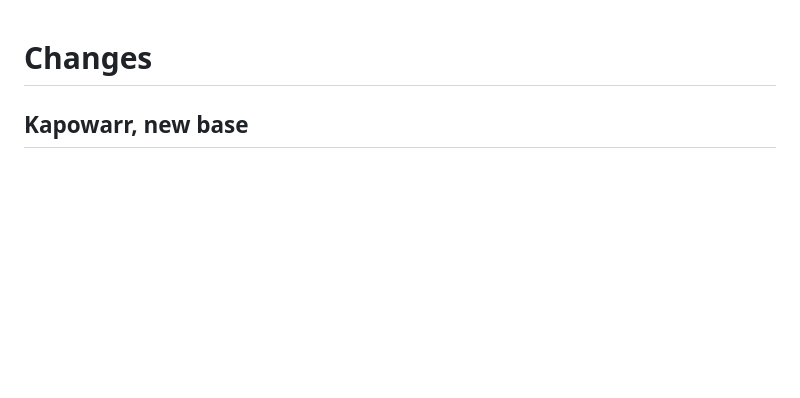
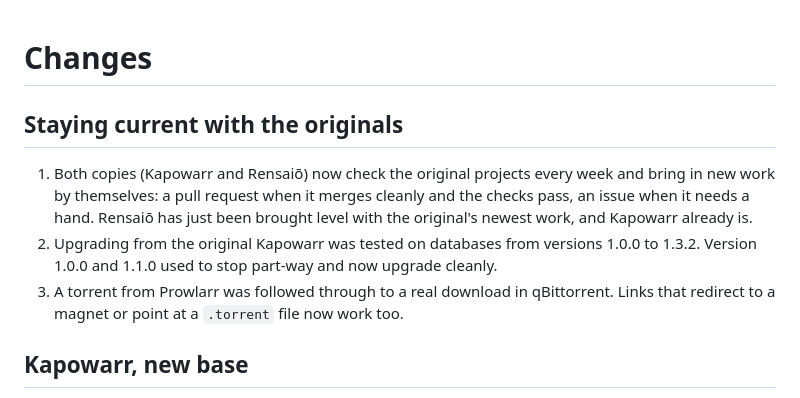
Before and after one commit to Hikki-dev/media-server-setup, a Markdown page: CHANGELOG.md, the part around the change. Rendered like a GitHub page; blank space fills up the shorter version.

Commit message:
Changelog: weekly sync with the originals, tested upgrades from original Kapowarr, torrent test

```diff
--- a/CHANGELOG.md
+++ b/CHANGELOG.md
@@ -1,4 +1,10 @@
 # Changes
+
+## Staying current with the originals
+
+1. Both copies (Kapowarr and Rensaiō) now check the original projects every week and bring in new work by themselves: a pull request when it merges cleanly and the checks pass, an issue when it needs a hand. Rensaiō has just been brought level with the original's newest work, and Kapowarr already is.
+2. Upgrading from the original Kapowarr was tested on databases from versions 1.0.0 to 1.3.2. Version 1.0.0 and 1.1.0 used to stop part-way and now upgrade cleanly.
+3. A torrent from Prowlarr was followed through to a real download in qBittorrent. Links that redirect to a magnet or point at a `.torrent` file now work too.
 
 ## Kapowarr, new base
 
```
